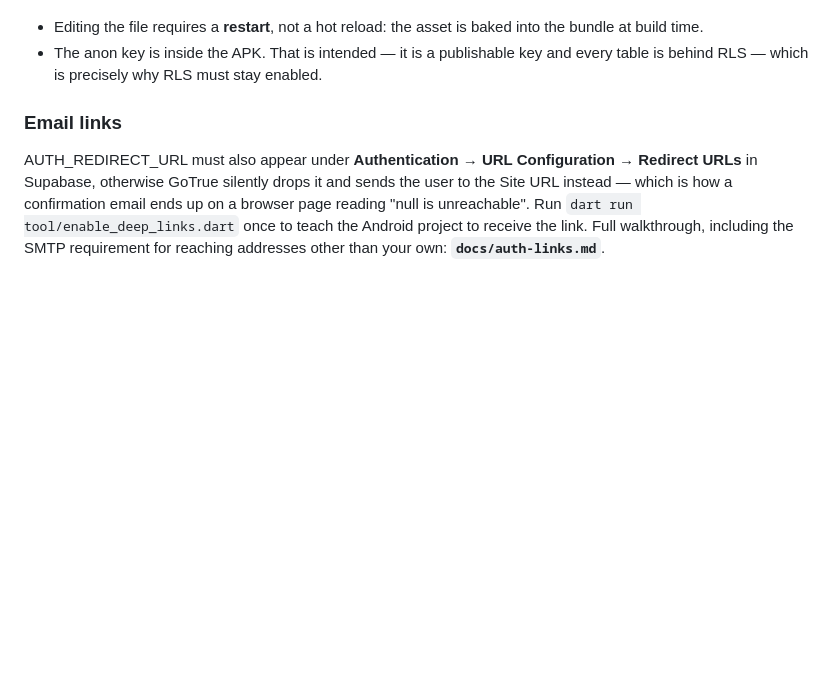
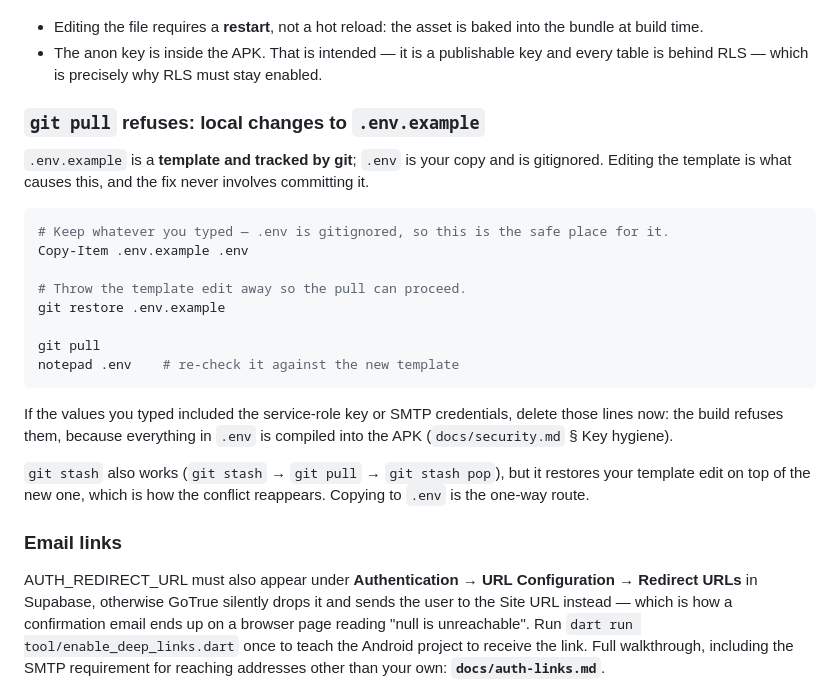
Before and after one commit to vidu1999/Mailchat, a Markdown page: docs/running.md, the part around the change. Drawn GitHub-style; blank space fills up the shorter version.

Commit message:
Document the .env.example pull conflict
Editing the tracked template blocks `git pull` with "local changes would be
overwritten". The recovery is to copy the edit into .env (gitignored) and
restore the template — not to commit or stash it, since stashing reapplies
the same edit on top of the new template.

Co-authored-by: arena-agent <297053741+arena-agent@users.noreply.github.com>

````diff
--- a/docs/running.md
+++ b/docs/running.md
@@ -54,6 +54,31 @@ Consequences:
   into the bundle at build time.
 - The anon key is inside the APK. That is intended — it is a publishable key and
   every table is behind RLS — which is precisely why RLS must stay enabled.
+
+### `git pull` refuses: local changes to `.env.example`
+
+`.env.example` is a **template and tracked by git**; `.env` is your copy and is
+gitignored. Editing the template is what causes this, and the fix never involves
+committing it.
+
+```powershell
+# Keep whatever you typed — .env is gitignored, so this is the safe place for it.
+Copy-Item .env.example .env
+
+# Throw the template edit away so the pull can proceed.
+git restore .env.example
+
+git pull
+notepad .env    # re-check it against the new template
+```
+
+If the values you typed included the service-role key or SMTP credentials, delete
+those lines now: the build refuses them, because everything in `.env` is compiled
+into the APK (`docs/security.md` § Key hygiene).
+
+`git stash` also works (`git stash` → `git pull` → `git stash pop`), but it
+restores your template edit on top of the new one, which is how the conflict
+reappears. Copying to `.env` is the one-way route.
 
 ### Email links
 
````
